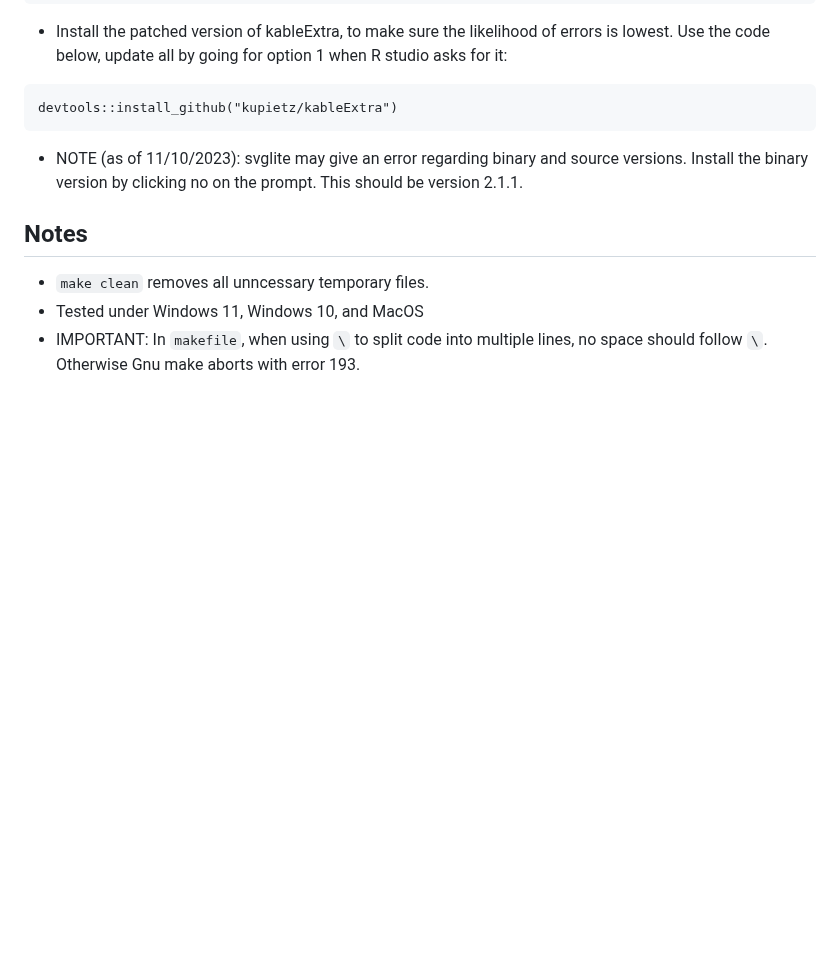
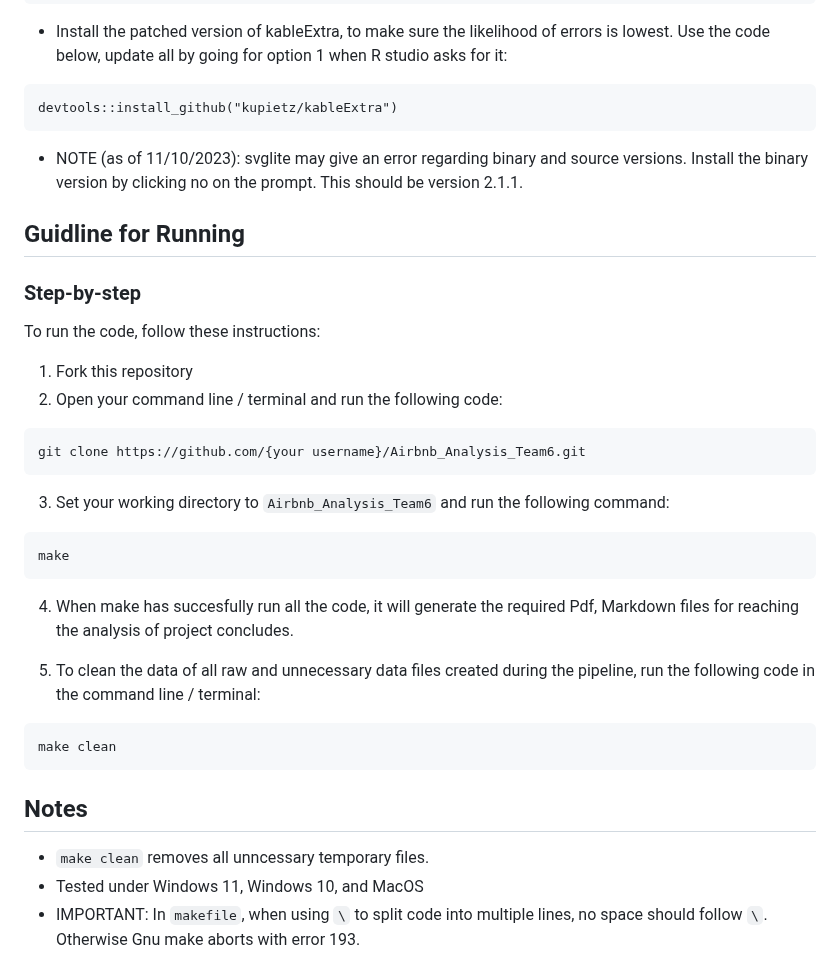
Before and after one commit to course-dprep/Airbnb_Ratings_Bedroom_Analysis, a Markdown page: README.md, the part around the change. Rendered like a GitHub page; blank space fills up the shorter version.

Commit message:
I have updated README file for allowing user's to know how to run the project pipiline with necessary steps

````diff
--- a/README.md
+++ b/README.md
@@ -102,6 +102,25 @@ devtools::install_github("kupietz/kableExtra")
 
 - NOTE (as of 11/10/2023): svglite may give an error regarding binary and source versions. Install the binary version by clicking no on the prompt. This should be version 2.1.1.
 
+## Guidline for Running
+### Step-by-step
+To run the code, follow these instructions:
+1. Fork this repository
+2. Open your command line / terminal and run the following code:
+```
+git clone https://github.com/{your username}/Airbnb_Analysis_Team6.git
+```
+3. Set your working directory to `Airbnb_Analysis_Team6` and run the following command:
+```
+make
+```
+4. When make has succesfully run all the code, it will generate the required Pdf, Markdown files for reaching the analysis of project concludes.
+
+5. To clean the data of all raw and unnecessary data files created during the pipeline, run the following code in the command line / terminal:
+```
+make clean
+```
+
 ## Notes
 - `make clean` removes all unncessary temporary files.
 - Tested under Windows 11, Windows 10, and MacOS
````
